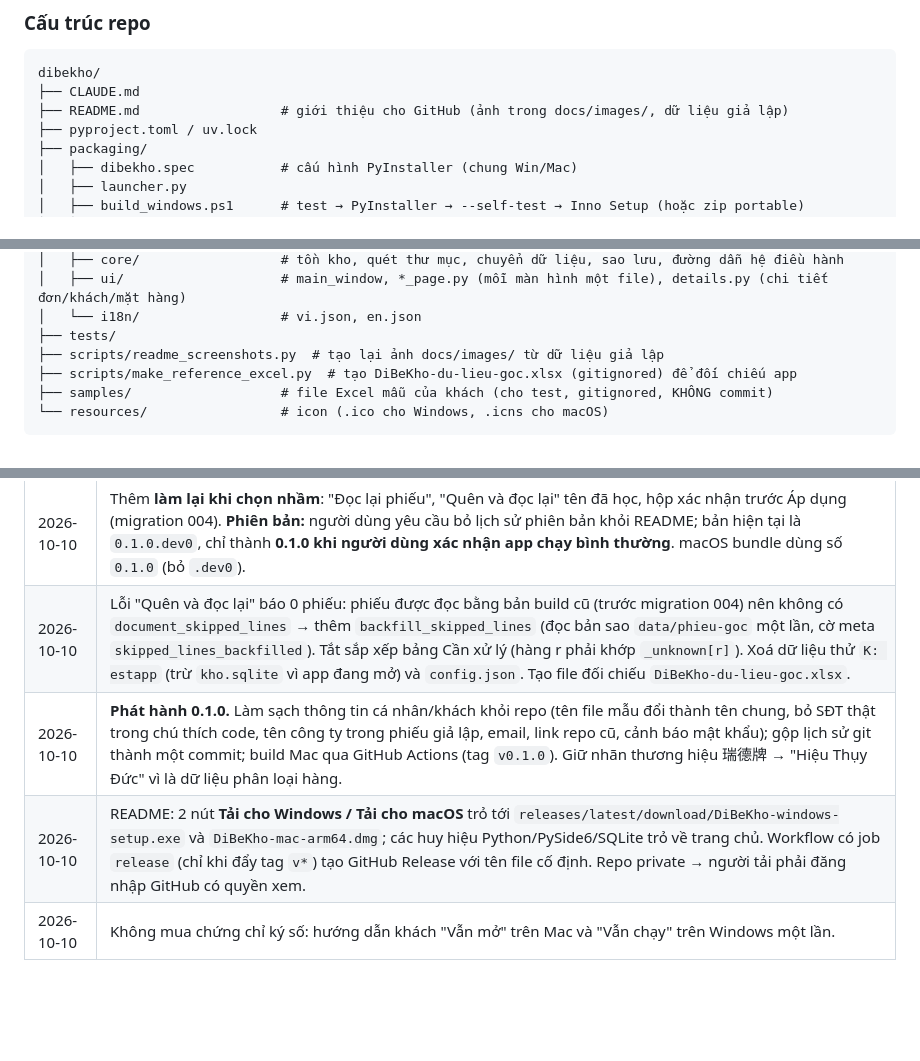
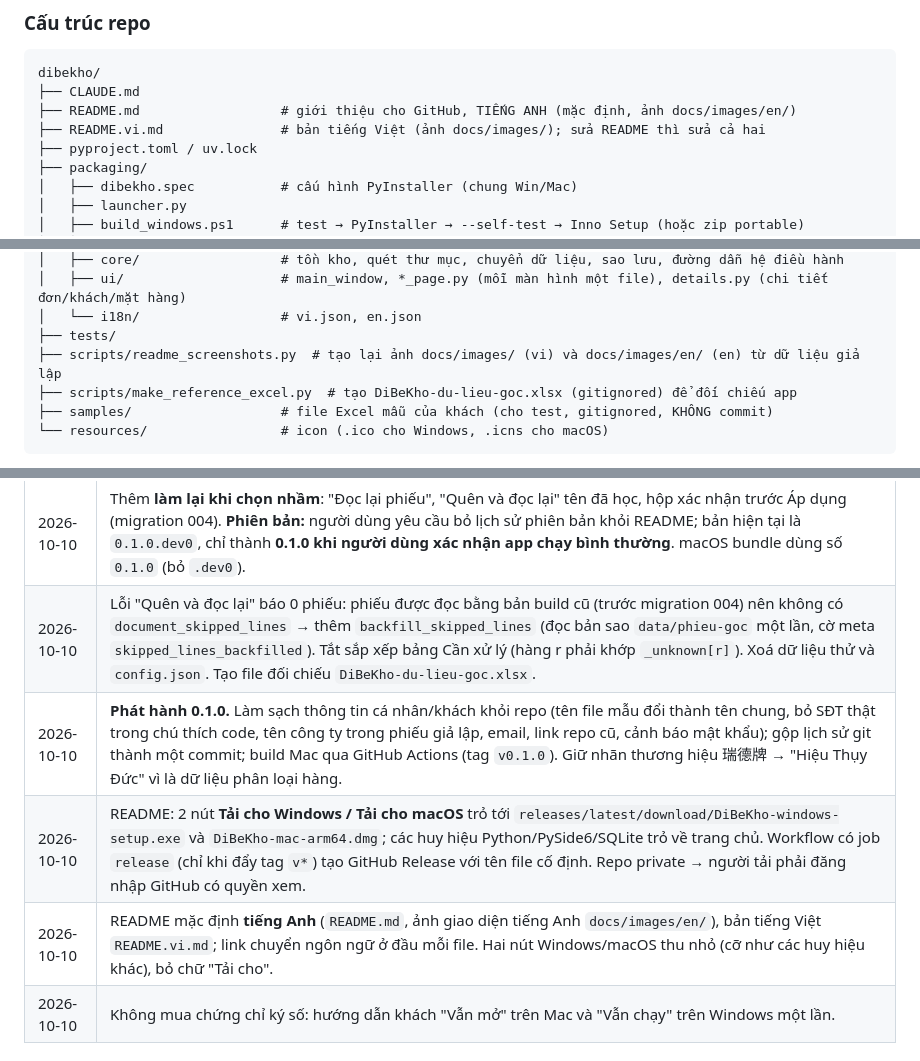
Before and after one commit to Friendzoner49/DiBeKho, a Markdown page: CLAUDE.md, 3 parts joined by grey strips. Drawn GitHub-style; blank space fills up the shorter version.

Commit message:
CLAUDE.md: README languages; remove local paths
Co-Authored-By: Claude Opus 5.5 <noreply@anthropic.com>

````diff
--- a/CLAUDE.md
+++ b/CLAUDE.md
@@ -193,7 +193,8 @@ Quy trình: viết code trên Windows → push GitHub → trên Mac `git pull`
 ```
 dibekho/
 ├── CLAUDE.md
-├── README.md                  # giới thiệu cho GitHub (ảnh trong docs/images/, dữ liệu giả lập)
+├── README.md                  # giới thiệu cho GitHub, TIẾNG ANH (mặc định, ảnh docs/images/en/)
+├── README.vi.md               # bản tiếng Việt (ảnh docs/images/); sửa README thì sửa cả hai
 ├── pyproject.toml / uv.lock
 ├── packaging/
 │   ├── dibekho.spec           # cấu hình PyInstaller (chung Win/Mac)
@@ -211,7 +212,7 @@ dibekho/
 │   ├── ui/                    # main_window, *_page.py (mỗi màn hình một file), details.py (chi tiết đơn/khách/mặt hàng)
 │   └── i18n/                  # vi.json, en.json
 ├── tests/
-├── scripts/readme_screenshots.py  # tạo lại ảnh docs/images/ từ dữ liệu giả lập
+├── scripts/readme_screenshots.py  # tạo lại ảnh docs/images/ (vi) và docs/images/en/ (en) từ dữ liệu giả lập
 ├── scripts/make_reference_excel.py  # tạo DiBeKho-du-lieu-goc.xlsx (gitignored) để đối chiếu app
 ├── samples/                   # file Excel mẫu của khách (cho test, gitignored, KHÔNG commit)
 └── resources/                 # icon (.ico cho Windows, .icns cho macOS)
@@ -458,9 +459,10 @@ Mỗi bước có "Xong khi". Thời gian là ước lượng cho người mới
 | 2026-10-10 | Đẩy code lên GitHub private của người dùng; đặt `user.name/email` cục bộ cho repo. Giải thích cho người dùng: `phieu-giao-hang/` = hàng ra, đọc tự động, file giữ nguyên tại chỗ; `input/` = hàng về + gói dữ liệu, cần xác nhận, file chuyển sang `da-xu-ly/`. |
 | 2026-10-10 | Tương thích Mac: bản build arm64, tối thiểu macOS 13 → M3 (Tahoe 26.6.2) đạt yêu cầu; M2 của người dùng chạy được nếu macOS ≥ 13 (chưa biết phiên bản, cần kiểm tra). **Chưa xác minh thực tế:** workflow build Mac chưa chạy lần nào. |
 | 2026-10-10 | Thêm **làm lại khi chọn nhầm**: "Đọc lại phiếu", "Quên và đọc lại" tên đã học, hộp xác nhận trước Áp dụng (migration 004). **Phiên bản:** người dùng yêu cầu bỏ lịch sử phiên bản khỏi README; bản hiện tại là `0.1.0.dev0`, chỉ thành **0.1.0 khi người dùng xác nhận app chạy bình thường**. macOS bundle dùng số `0.1.0` (bỏ `.dev0`). |
-| 2026-10-10 | Lỗi "Quên và đọc lại" báo 0 phiếu: phiếu được đọc bằng bản build cũ (trước migration 004) nên không có `document_skipped_lines` → thêm `backfill_skipped_lines` (đọc bản sao `data/phieu-goc` một lần, cờ meta `skipped_lines_backfilled`). Tắt sắp xếp bảng Cần xử lý (hàng r phải khớp `_unknown[r]`). Xoá dữ liệu thử `K:	estapp` (trừ `kho.sqlite` vì app đang mở) và `config.json`. Tạo file đối chiếu `DiBeKho-du-lieu-goc.xlsx`. |
+| 2026-10-10 | Lỗi "Quên và đọc lại" báo 0 phiếu: phiếu được đọc bằng bản build cũ (trước migration 004) nên không có `document_skipped_lines` → thêm `backfill_skipped_lines` (đọc bản sao `data/phieu-goc` một lần, cờ meta `skipped_lines_backfilled`). Tắt sắp xếp bảng Cần xử lý (hàng r phải khớp `_unknown[r]`). Xoá dữ liệu thử và `config.json`. Tạo file đối chiếu `DiBeKho-du-lieu-goc.xlsx`. |
 | 2026-10-10 | **Phát hành 0.1.0.** Làm sạch thông tin cá nhân/khách khỏi repo (tên file mẫu đổi thành tên chung, bỏ SĐT thật trong chú thích code, tên công ty trong phiếu giả lập, email, link repo cũ, cảnh báo mật khẩu); gộp lịch sử git thành một commit; build Mac qua GitHub Actions (tag `v0.1.0`). Giữ nhãn thương hiệu 瑞德牌 → "Hiệu Thụy Đức" vì là dữ liệu phân loại hàng. |
 | 2026-10-10 | README: 2 nút **Tải cho Windows / Tải cho macOS** trỏ tới `releases/latest/download/DiBeKho-windows-setup.exe` và `DiBeKho-mac-arm64.dmg`; các huy hiệu Python/PySide6/SQLite trỏ về trang chủ. Workflow có job `release` (chỉ khi đẩy tag `v*`) tạo GitHub Release với tên file cố định. Repo private → người tải phải đăng nhập GitHub có quyền xem. |
+| 2026-10-10 | README mặc định **tiếng Anh** (`README.md`, ảnh giao diện tiếng Anh `docs/images/en/`), bản tiếng Việt `README.vi.md`; link chuyển ngôn ngữ ở đầu mỗi file. Hai nút Windows/macOS thu nhỏ (cỡ như các huy hiệu khác), bỏ chữ "Tải cho". |
 | 2026-10-10 | Không mua chứng chỉ ký số: hướng dẫn khách "Vẫn mở" trên Mac và "Vẫn chạy" trên Windows một lần. |
 
 ## 16. Cách làm việc (dành cho trợ lý AI)
````
Also changed, not shown: other parts of CLAUDE.md (+1 -1 lines).
